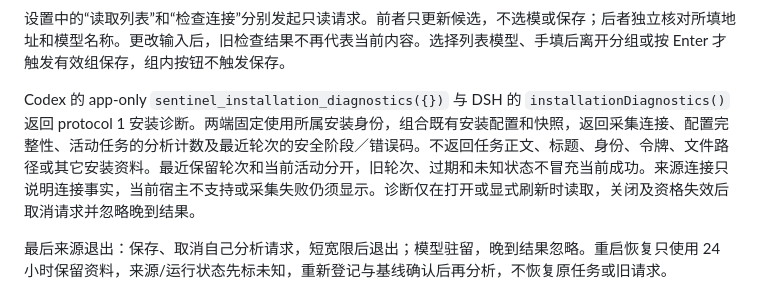
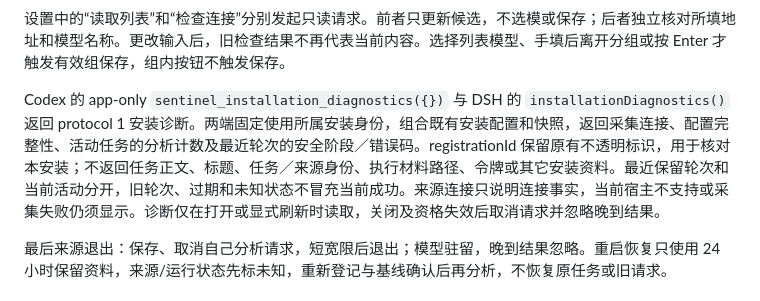
Before and after one commit to Ghost233/GhostAgentSentinel, a Markdown page: docs/development-contract.md, the part around the change. GitHub-like rendering.

Commit message:
docs: clarify installation diagnostic identity scope

```diff
--- a/docs/development-contract.md
+++ b/docs/development-contract.md
@@ -86,7 +86,7 @@ checks 固定六项 ID：stalled_progress/request_drift/failure_loop/validation_
 
 设置中的“读取列表”和“检查连接”分别发起只读请求。前者只更新候选，不选模或保存；后者独立核对所填地址和模型名称。更改输入后，旧检查结果不再代表当前内容。选择列表模型、手填后离开分组或按 Enter 才触发有效组保存，组内按钮不触发保存。
 
-Codex 的 app-only `sentinel_installation_diagnostics({})` 与 DSH 的 `installationDiagnostics()` 返回 protocol 1 安装诊断。两端固定使用所属安装身份，组合既有安装配置和快照，返回采集连接、配置完整性、活动任务的分析计数及最近轮次的安全阶段／错误码。不返回任务正文、标题、身份、令牌、文件路径或其它安装资料。最近保留轮次和当前活动分开，旧轮次、过期和未知状态不冒充当前成功。来源连接只说明连接事实，当前宿主不支持或采集失败仍须显示。诊断仅在打开或显式刷新时读取，关闭及资格失效后取消请求并忽略晚到结果。
+Codex 的 app-only `sentinel_installation_diagnostics({})` 与 DSH 的 `installationDiagnostics()` 返回 protocol 1 安装诊断。两端固定使用所属安装身份，组合既有安装配置和快照，返回采集连接、配置完整性、活动任务的分析计数及最近轮次的安全阶段／错误码。registrationId 保留原有不透明标识，用于核对本安装；不返回任务正文、标题、任务／来源身份、执行材料路径、令牌或其它安装资料。最近保留轮次和当前活动分开，旧轮次、过期和未知状态不冒充当前成功。来源连接只说明连接事实，当前宿主不支持或采集失败仍须显示。诊断仅在打开或显式刷新时读取，关闭及资格失效后取消请求并忽略晚到结果。
 
 最后来源退出：保存、取消自己分析请求，短宽限后退出；模型驻留，晚到结果忽略。重启恢复只使用 24 小时保留资料，来源/运行状态先标未知，重新登记与基线确认后再分析，不恢复原任务或旧请求。
 
```
